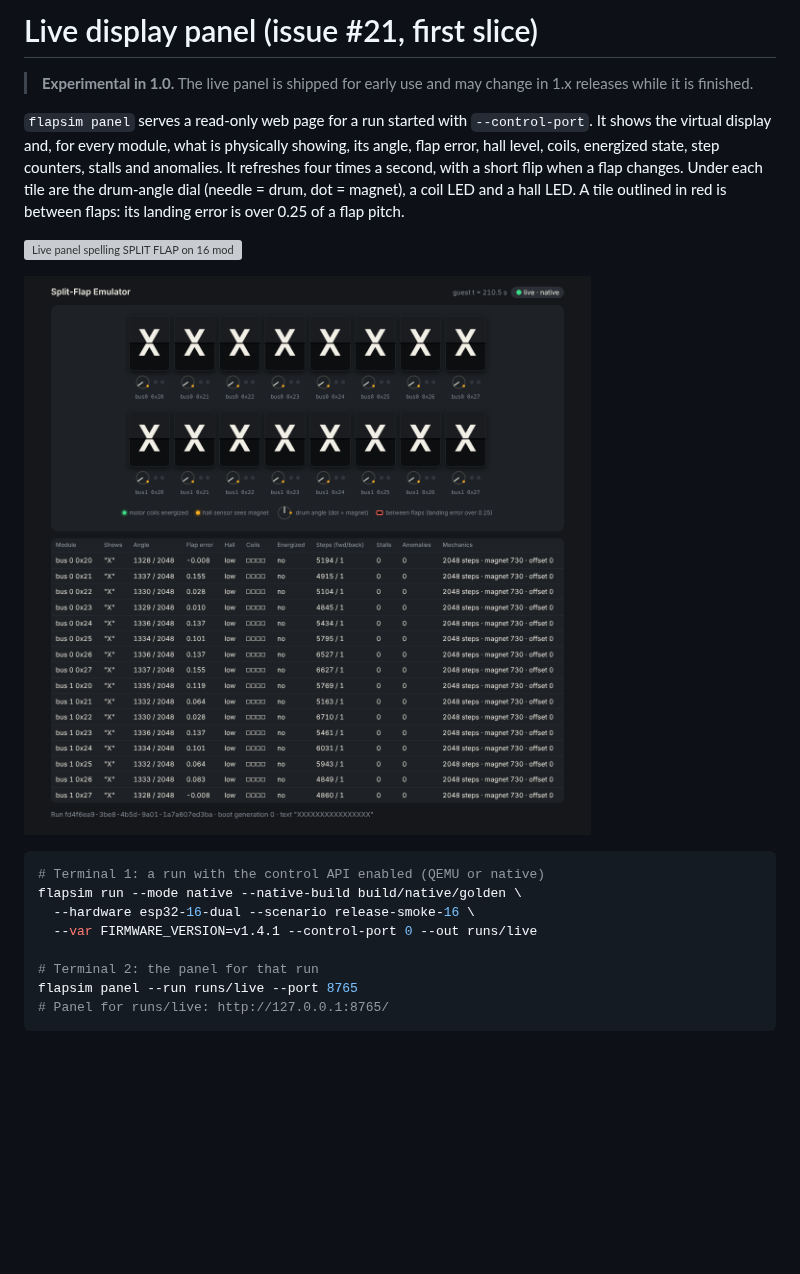
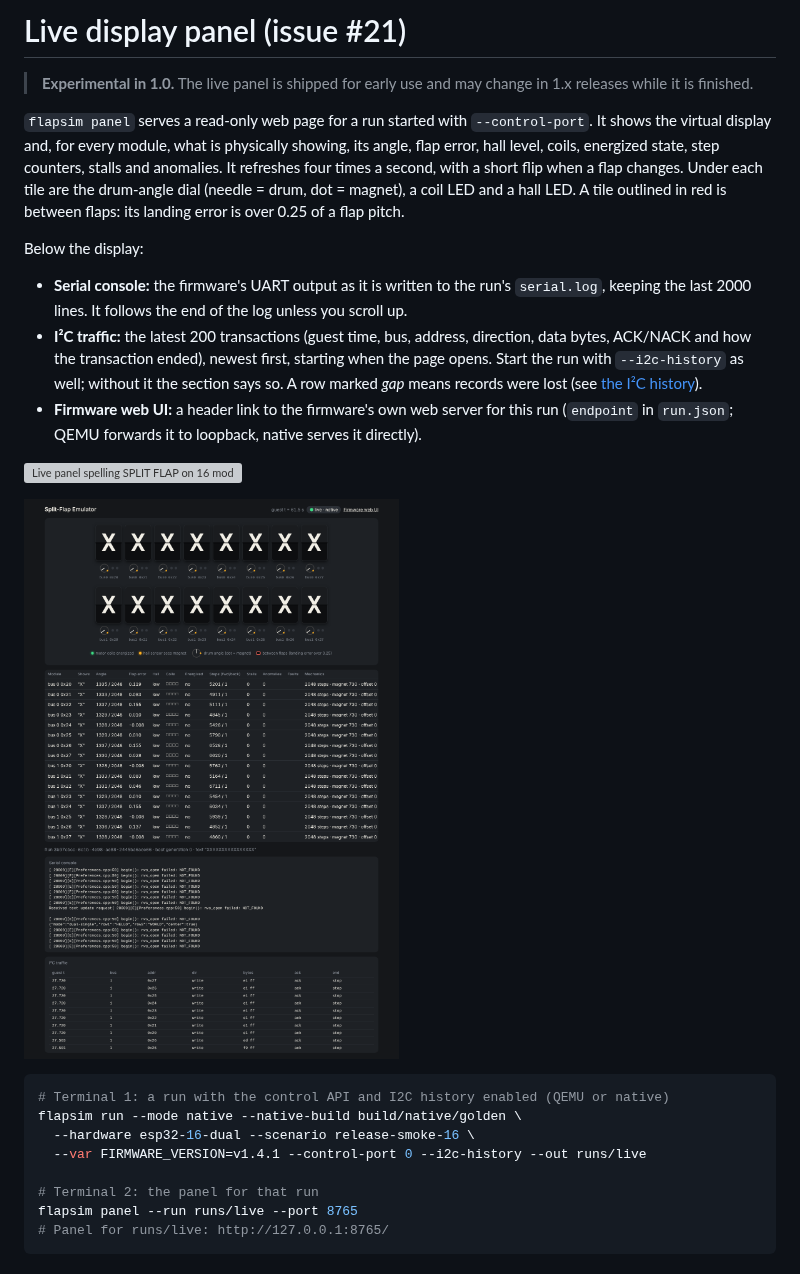
Before and after one commit to DrewFerg11/Split-Flap-Emulator, a Markdown page: docs/panel.md, the part around one of its changes. Rendered like a GitHub page; pictures changed too: docs/images/live-panel.png; blank space fills up the shorter version; grey boxes are pictures that could not be loaded.

````diff
--- a/docs/panel.md
+++ b/docs/panel.md
@@ -1,4 +1,4 @@
-# Live display panel (issue #21, first slice)
+# Live display panel (issue #21)
 
 > **Experimental in 1.0.** The live panel is shipped for early use and may change in 1.x releases while it is finished.
 
@@ -10,15 +10,28 @@ Under each tile are the drum-angle dial (needle = drum, dot = magnet), a coil LE
 hall LED. A tile outlined in red is between flaps: its landing error is over 0.25 of a flap
 pitch.
 
+Below the display:
+
+- **Serial console:** the firmware's UART output as it is written to the run's
+  `serial.log`, keeping the last 2000 lines. It follows the end of the log unless you
+  scroll up.
+- **I²C traffic:** the latest 200 transactions (guest time, bus, address, direction,
+  data bytes, ACK/NACK and how the transaction ended), newest first, starting when the
+  page opens. Start the run with `--i2c-history` as well; without it the section says
+  so. A row marked *gap* means records were lost (see
+  [the I²C history](control-api.md#structured-i2c-history-and-websocket-stream)).
+- **Firmware web UI:** a header link to the firmware's own web server for this run
+  (`endpoint` in `run.json`; QEMU forwards it to loopback, native serves it directly).
+
 ![Live panel spelling SPLIT FLAP on 16 modules with the real v1.4.1 firmware, going blank, then all modules flipping through to X and back to blank](images/live-panel.gif)
 
 ![Live panel during a native release-smoke-16 run](images/live-panel.png)
 
 ```sh
-# Terminal 1: a run with the control API enabled (QEMU or native)
+# Terminal 1: a run with the control API and I2C history enabled (QEMU or native)
 flapsim run --mode native --native-build build/native/golden \
   --hardware esp32-16-dual --scenario release-smoke-16 \
-  --var FIRMWARE_VERSION=v1.4.1 --control-port 0 --out runs/live
+  --var FIRMWARE_VERSION=v1.4.1 --control-port 0 --i2c-history --out runs/live
 
 # Terminal 2: the panel for that run
 flapsim panel --run runs/live --port 8765
````
Also changed, not shown: other parts of docs/panel.md (+21 -8 lines), 3 other files.
